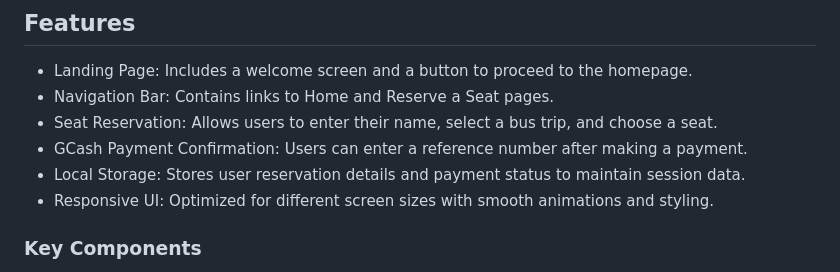
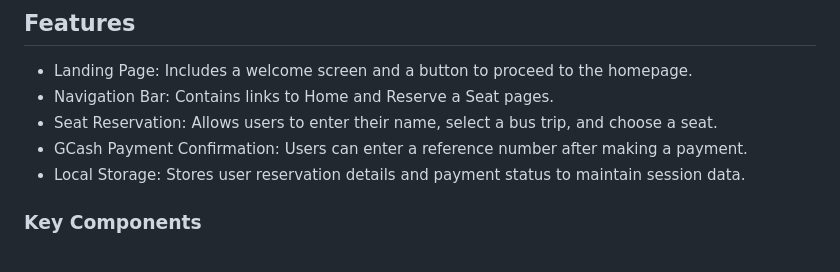
Before and after one commit to chillyboy07/AWD-Seatwork-1-5-BJ-25, a Markdown page: readme.md, the part around the change. Drawn GitHub-style.

Commit message:
docs(readme): deleted one feature

```diff
--- a/readme.md
+++ b/readme.md
@@ -72,7 +72,6 @@ Purpose of the project is to aim simplicity in bus seat reservations by offering
 - Seat Reservation: Allows users to enter their name, select a bus trip, and choose a seat.
 - GCash Payment Confirmation: Users can enter a reference number after making a payment.
 - Local Storage: Stores user reservation details and payment status to maintain session data.
-- Responsive UI: Optimized for different screen sizes with smooth animations and styling.
 
 ### Key Components
 <!-- TODO: List of Key Components -->
```
